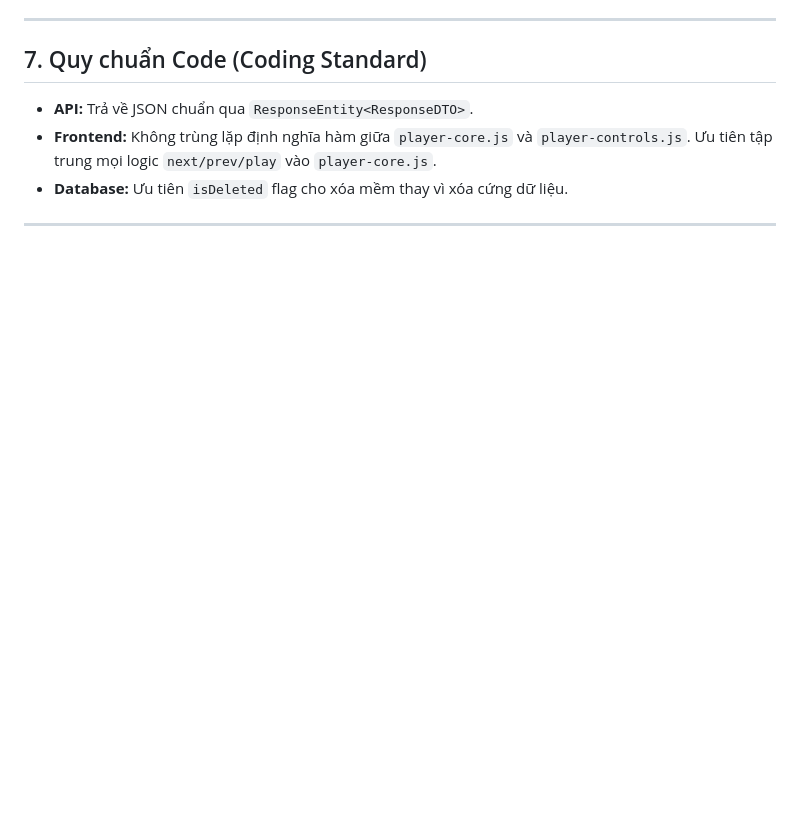
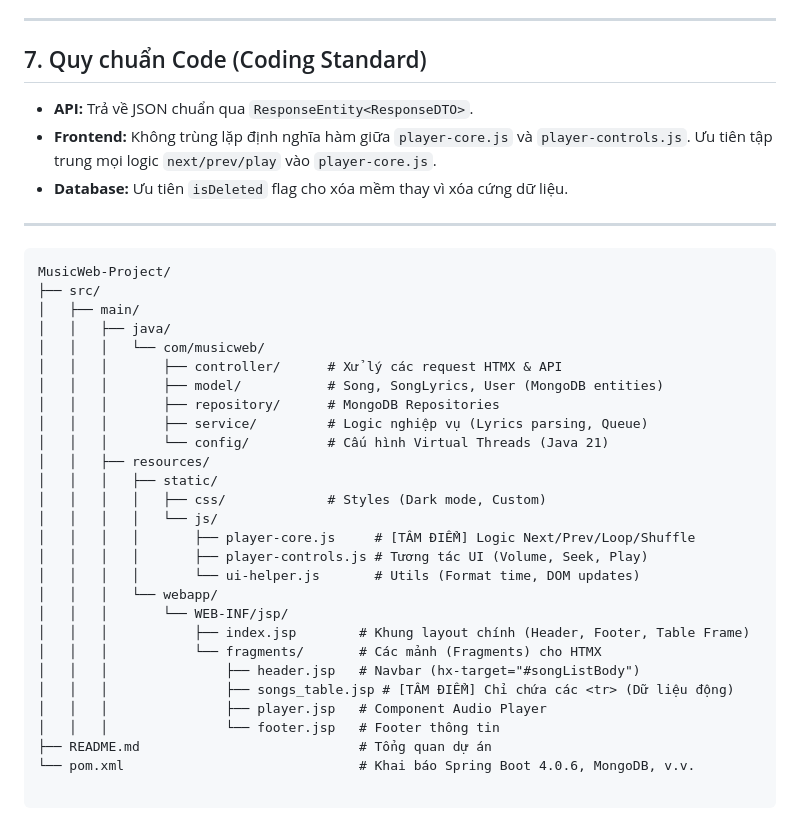
Before and after one commit to Ngan22130178/WebNgheNhac, a Markdown page: README.md, the part around the change. Rendered like a GitHub page; blank space fills up the shorter version.

Commit message:
Update README with project structure details
Added project structure overview and file descriptions.

````diff
--- a/README.md
+++ b/README.md
@@ -94,3 +94,35 @@ sequenceDiagram
 * **Database:** Ưu tiên `isDeleted` flag cho xóa mềm thay vì xóa cứng dữ liệu.
 
 ---
+
+
+```text
+MusicWeb-Project/
+├── src/
+│   ├── main/
+│   │   ├── java/
+│   │   │   └── com/musicweb/
+│   │   │       ├── controller/      # Xử lý các request HTMX & API
+│   │   │       ├── model/           # Song, SongLyrics, User (MongoDB entities)
+│   │   │       ├── repository/      # MongoDB Repositories
+│   │   │       ├── service/         # Logic nghiệp vụ (Lyrics parsing, Queue)
+│   │   │       └── config/          # Cấu hình Virtual Threads (Java 21)
+│   │   ├── resources/
+│   │   │   ├── static/
+│   │   │   │   ├── css/             # Styles (Dark mode, Custom)
+│   │   │   │   └── js/
+│   │   │   │       ├── player-core.js     # [TÂM ĐIỂM] Logic Next/Prev/Loop/Shuffle
+│   │   │   │       ├── player-controls.js # Tương tác UI (Volume, Seek, Play)
+│   │   │   │       └── ui-helper.js       # Utils (Format time, DOM updates)
+│   │   │   └── webapp/
+│   │   │       └── WEB-INF/jsp/
+│   │   │           ├── index.jsp        # Khung layout chính (Header, Footer, Table Frame)
+│   │   │           └── fragments/       # Các mảnh (Fragments) cho HTMX
+│   │   │               ├── header.jsp   # Navbar (hx-target="#songListBody")
+│   │   │               ├── songs_table.jsp # [TÂM ĐIỂM] Chỉ chứa các <tr> (Dữ liệu động)
+│   │   │               ├── player.jsp   # Component Audio Player
+│   │   │               └── footer.jsp   # Footer thông tin
+├── README.md                            # Tổng quan dự án
+└── pom.xml                              # Khai báo Spring Boot 4.0.6, MongoDB, v.v.
+
+```
````
